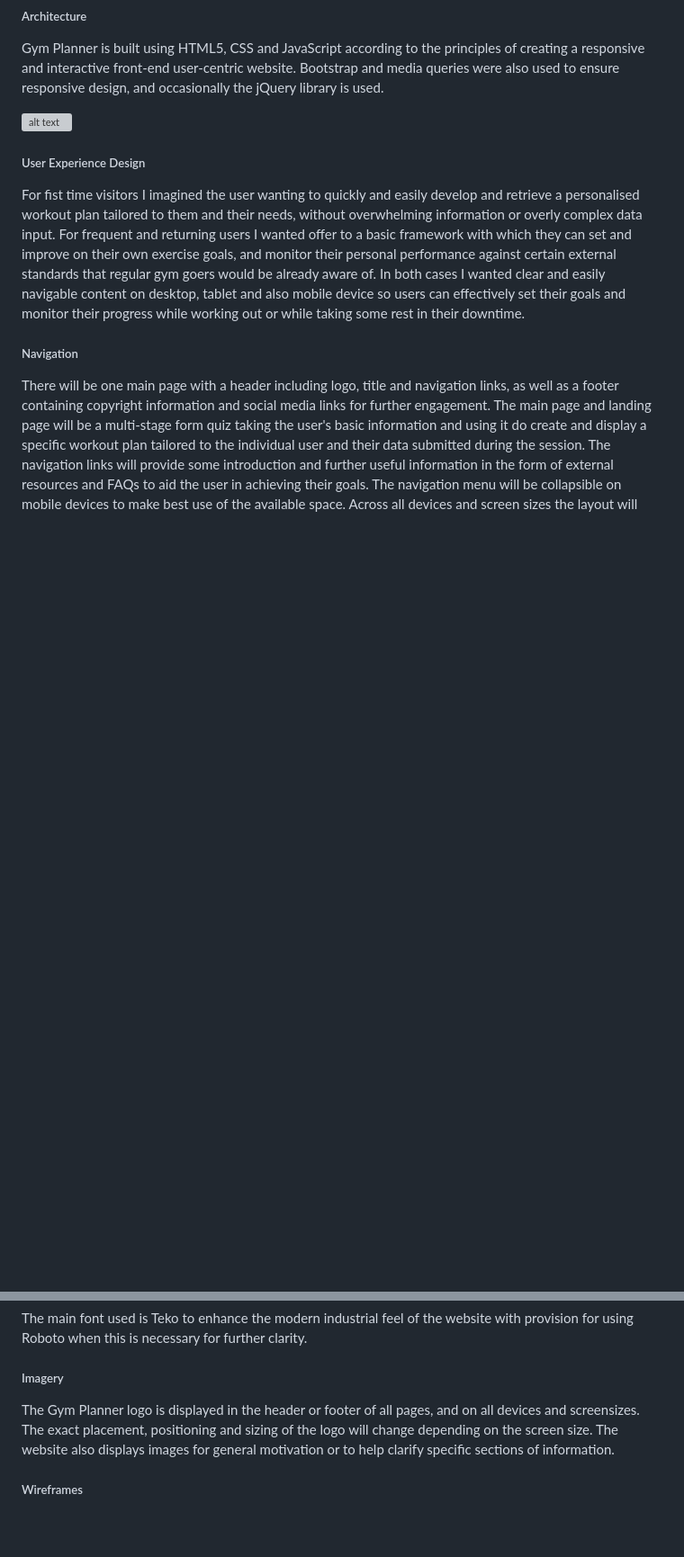
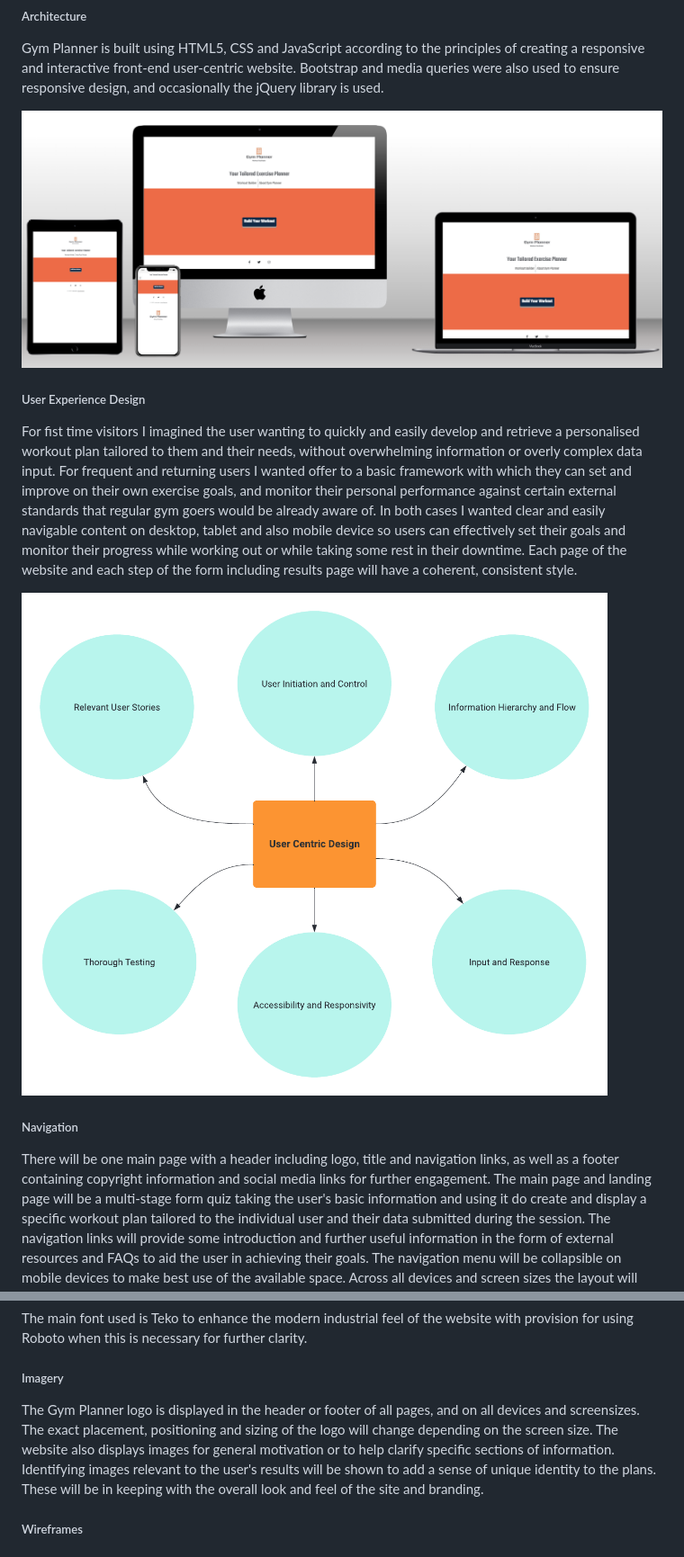
Before and after one commit to HawesJM/GymPlanner, a Markdown page: readme.md, 2 parts joined by grey strips. Shown: that part at 90% size. Drawn GitHub-style; pictures changed too: assets/images/gym-planner-mockup.png (added), assets/images/ux-design-principles.png (added); blank space fills up the shorter version; grey boxes are pictures that could not be loaded.

```diff
--- a/readme.md
+++ b/readme.md
@@ -33,11 +33,13 @@ The live website can be found here
 
 Gym Planner is built using HTML5, CSS and JavaScript according to the principles of creating a responsive and interactive front-end user-centric website. Bootstrap and media queries were also used to ensure responsive design, and occasionally the jQuery library is used.
 
-![alt text](assets/images/mock-up-image.png)
+![alt text](assets/images/gym-planner-mockup.png)
 
 ##### User Experience Design
 
-For fist time visitors I imagined the user wanting to quickly and easily develop and retrieve a personalised workout plan tailored to them and their needs, without overwhelming information or overly complex data input. For frequent and returning users I wanted offer to a basic framework with which they can set and improve on their own exercise goals, and monitor their personal performance against certain external standards that regular gym goers would be already aware of. In both cases I wanted clear and easily navigable content on desktop, tablet and also mobile device so users can effectively set their goals and monitor their progress while working out or while taking some rest in their downtime.
+For fist time visitors I imagined the user wanting to quickly and easily develop and retrieve a personalised workout plan tailored to them and their needs, without overwhelming information or overly complex data input. For frequent and returning users I wanted offer to a basic framework with which they can set and improve on their own exercise goals, and monitor their personal performance against certain external standards that regular gym goers would be already aware of. In both cases I wanted clear and easily navigable content on desktop, tablet and also mobile device so users can effectively set their goals and monitor their progress while working out or while taking some rest in their downtime. Each page of the website and each step of the form including results page will have a coherent, consistent style.
+
+![alt text](assets/images/ux-design-principles.png)
 
 ##### Navigation
 
@@ -55,6 +57,6 @@ The main font used is Teko to enhance the modern industrial feel of the website
 
 ##### Imagery
 
-The Gym Planner logo is displayed in the header or footer of all pages, and on all devices and screensizes. The exact placement, positioning and sizing of the logo will change depending on the screen size. The website also displays images for general motivation or to help clarify specific sections of information.
+The Gym Planner logo is displayed in the header or footer of all pages, and on all devices and screensizes. The exact placement, positioning and sizing of the logo will change depending on the screen size. The website also displays images for general motivation or to help clarify specific sections of information. Identifying images relevant to the user's results will be shown to add a sense of unique identity to the plans. These will be in keeping with the overall look and feel of the site and branding.
 
 ##### Wireframes
```
Also changed, not shown: other parts of readme.md (+87 -1 lines), assets/images/about-wireframe.png (added), assets/images/form-wireframe.png (added), assets/images/index-wireframe.png (added), assets/images/results-wireframe.png (added).
